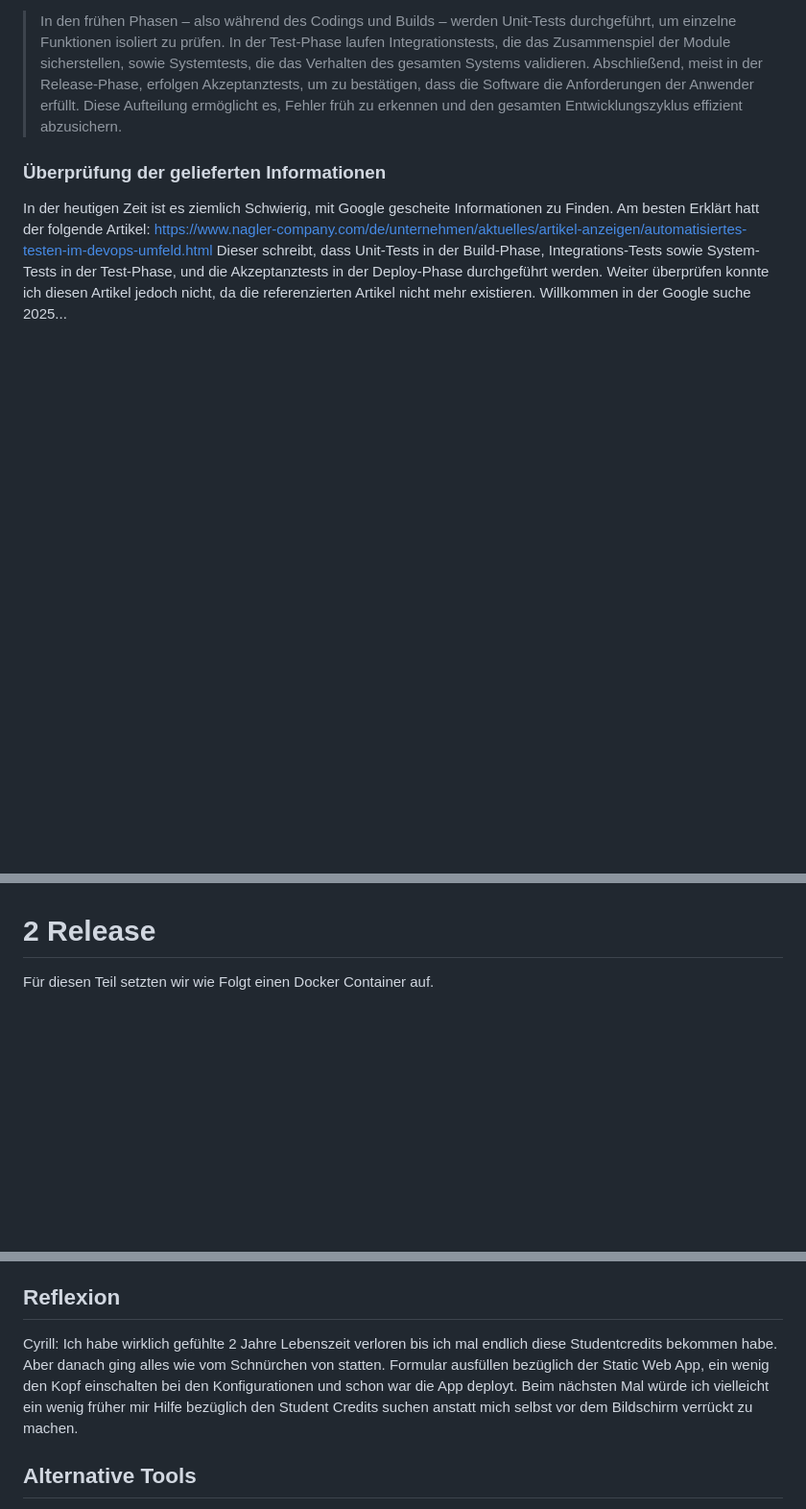
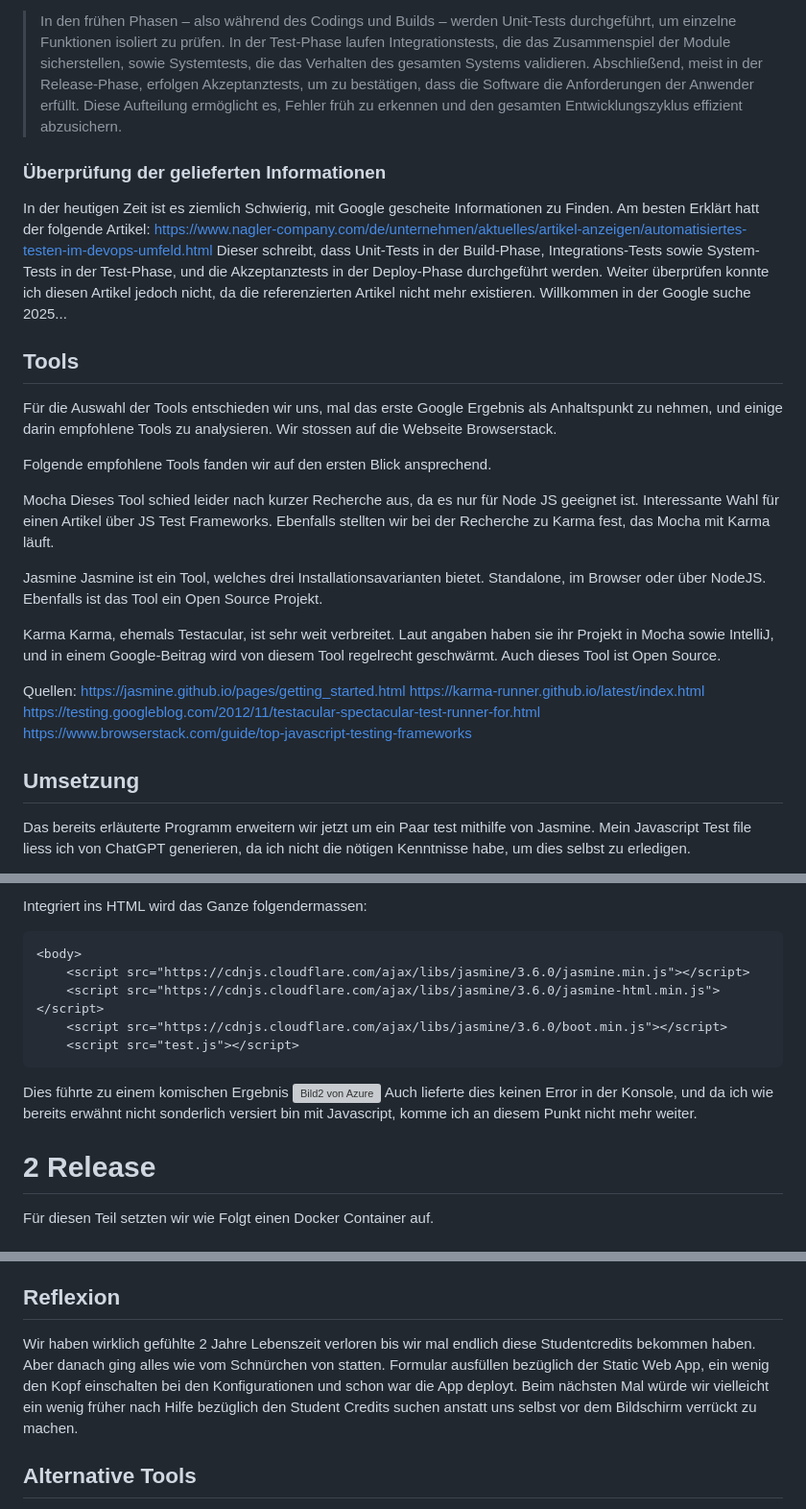
Before and after one commit to Schub1duby/M324Portfolio, a Markdown page: PortfolioTeil2.md, 3 parts joined by grey strips. Shown at 96% size. Drawn GitHub-style; blank space fills up the shorter version; grey boxes are pictures that could not be loaded.

````diff
--- a/PortfolioTeil2.md
+++ b/PortfolioTeil2.md
@@ -49,3 +49,32 @@ Antwort:
 In der heutigen Zeit ist es ziemlich Schwierig, mit Google gescheite Informationen zu Finden. Am besten Erklärt hatt der folgende Artikel: https://www.nagler-company.com/de/unternehmen/aktuelles/artikel-anzeigen/automatisiertes-testen-im-devops-umfeld.html
 Dieser schreibt, dass Unit-Tests in der Build-Phase, Integrations-Tests sowie System-Tests in der Test-Phase, und die Akzeptanztests in der Deploy-Phase durchgeführt werden. Weiter überprüfen konnte ich diesen Artikel jedoch nicht, da die referenzierten Artikel nicht mehr existieren.
 Willkommen in der Google suche 2025...
+
+## Tools
+
+Für die Auswahl der Tools entschieden wir uns, mal das erste Google Ergebnis als Anhaltspunkt zu nehmen, und einige darin empfohlene Tools zu analysieren.
+Wir stossen auf die Webseite Browserstack.
+
+Folgende empfohlene Tools fanden wir auf den ersten Blick ansprechend.
+
+Mocha
+Dieses Tool schied leider nach kurzer Recherche aus, da es nur für Node JS geeignet ist. Interessante Wahl für einen Artikel über JS Test Frameworks.
+Ebenfalls stellten wir bei der Recherche zu Karma fest, das Mocha mit Karma läuft.
+
+Jasmine
+Jasmine ist ein Tool, welches drei Installationsavarianten bietet. Standalone, im Browser oder über NodeJS. Ebenfalls ist das Tool ein Open Source Projekt.
+
+Karma
+Karma, ehemals Testacular, ist sehr weit verbreitet. Laut angaben haben sie ihr Projekt in Mocha sowie IntelliJ, und in einem Google-Beitrag wird von diesem Tool regelrecht geschwärmt.
+Auch dieses Tool ist Open Source.
+
+Quellen: https://jasmine.github.io/pages/getting_started.html
+https://karma-runner.github.io/latest/index.html
+https://testing.googleblog.com/2012/11/testacular-spectacular-test-runner-for.html
+https://www.browserstack.com/guide/top-javascript-testing-frameworks
+
+## Umsetzung
+
+Das bereits erläuterte Programm erweitern wir jetzt um ein Paar test mithilfe von Jasmine.
+Mein Javascript Test file liess ich von ChatGPT generieren, da ich nicht die nötigen Kenntnisse habe, um dies selbst zu erledigen.
+
@@ -52,3 +171,16 @@ Willkommen in der Google suche 2025...
+Integriert ins HTML wird das Ganze folgendermassen:
+```html
+<body>
+    <script src="https://cdnjs.cloudflare.com/ajax/libs/jasmine/3.6.0/jasmine.min.js"></script>
+    <script src="https://cdnjs.cloudflare.com/ajax/libs/jasmine/3.6.0/jasmine-html.min.js"></script>
+    <script src="https://cdnjs.cloudflare.com/ajax/libs/jasmine/3.6.0/boot.min.js"></script>
+    <script src="test.js"></script>
+```
+
+Dies führte zu einem komischen Ergebnis
+![Bild2 von Azure](https://i.imgur.com/tUae828.jpeg)
+Auch lieferte dies keinen Error in der Konsole, und da ich wie bereits erwähnt nicht sonderlich versiert bin mit Javascript, komme ich an diesem Punkt nicht mehr weiter.
+
 
 # 2 Release
 
@@ -161,9 +293,9 @@ Klar wir haben eine sehr einfache App und wenn sie ein wenig komplexer ist, brau
 
 
 ## Reflexion
-Cyrill: Ich habe wirklich gefühlte 2 Jahre Lebenszeit verloren bis ich mal endlich diese Studentcredits bekommen habe.
+Wir haben wirklich gefühlte 2 Jahre Lebenszeit verloren bis wir mal endlich diese Studentcredits bekommen haben.
 Aber danach ging alles wie vom Schnürchen von statten. Formular ausfüllen bezüglich der Static Web App, ein wenig den Kopf einschalten bei den
-Konfigurationen und schon war die App deployt. Beim nächsten Mal würde ich vielleicht ein wenig früher mir Hilfe bezüglich den Student Credits suchen anstatt mich selbst vor dem Bildschirm verrückt zu machen.
+Konfigurationen und schon war die App deployt. Beim nächsten Mal würde wir vielleicht ein wenig früher nach Hilfe bezüglich den Student Credits suchen anstatt uns selbst vor dem Bildschirm verrückt zu machen.
 
 ## Alternative Tools
 Wie schon oben erwähnt gibt es das Pendant von Amazon, nämlich Amazon Web Services (AWS). Inzwischen haben aber auch Unternehmen wie Google, Oracle und Nord ein Cloud Computing Dienst.
````
Also changed, not shown: other parts of PortfolioTeil2.md (+90 -0 lines).
